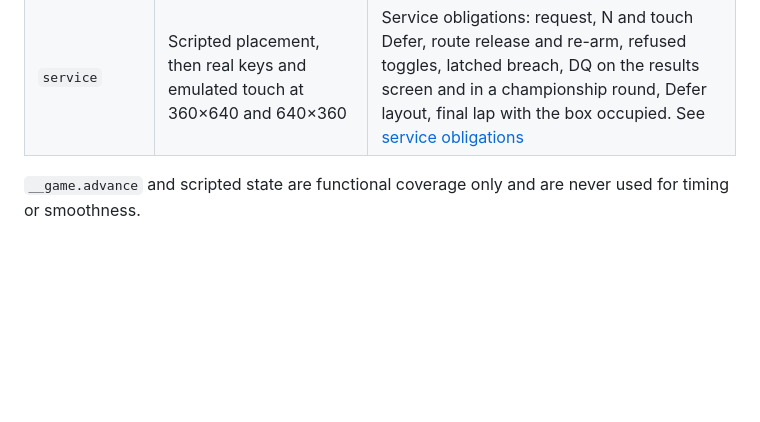
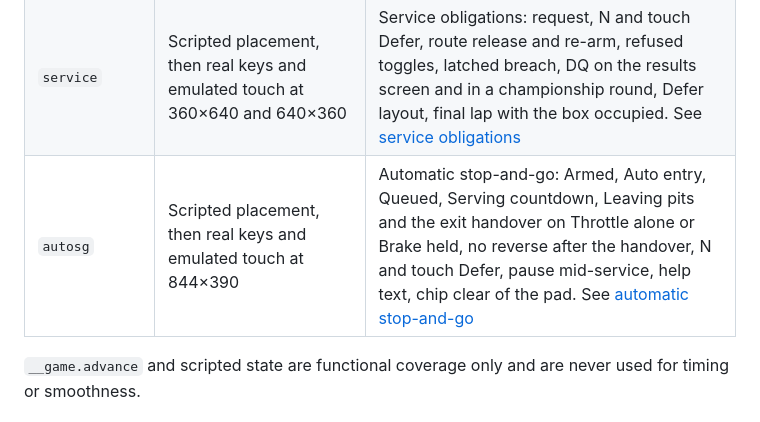
Before and after one commit to jdwd40/slot-racer-gp, a Markdown page: docs/validation.md, the part around the change. Drawn GitHub-style; blank space fills up the shorter version.

Commit message:
Document automatic stop-and-go with its evidence
Co-Authored-By: Claude Opus 5.5 <noreply@anthropic.com>

```diff
--- a/docs/validation.md
+++ b/docs/validation.md
@@ -36,6 +36,7 @@ Functional runs default to 480×270 at Low so SwiftShader can run them. Perf cap
 | `reverse` | Scripted placement, then real keys and emulated touch | Hold-Brake reverse: HUD cue, overshot box and bay, blur and resume, touch Brake and pointer cancel. See [reverse](reverse.md) |
 | `queue` | Scripted placement, then real keys and emulated touch at 844×390 | Shared pit queue: Queued behind the box on Throttle alone, Brake held through the hold, Waiting for bay, a latched bay exit, Waiting for clear exit at the pit exit, the same on the touch pad. See [pit queues](pit-queue.md) |
 | `service` | Scripted placement, then real keys and emulated touch at 360×640 and 640×360 | Service obligations: request, N and touch Defer, route release and re-arm, refused toggles, latched breach, DQ on the results screen and in a championship round, Defer layout, final lap with the box occupied. See [service obligations](penalties.md) |
+| `autosg` | Scripted placement, then real keys and emulated touch at 844×390 | Automatic stop-and-go: Armed, Auto entry, Queued, Serving countdown, Leaving pits and the exit handover on Throttle alone or Brake held, no reverse after the handover, N and touch Defer, pause mid-service, help text, chip clear of the pad. See [automatic stop-and-go](auto-stop-go.md) |
 
 `__game.advance` and scripted state are functional coverage only and are never used for timing or smoothness.
 
```
Also changed, not shown: docs/auto-stop-go.md (added, +89 -0 lines).
